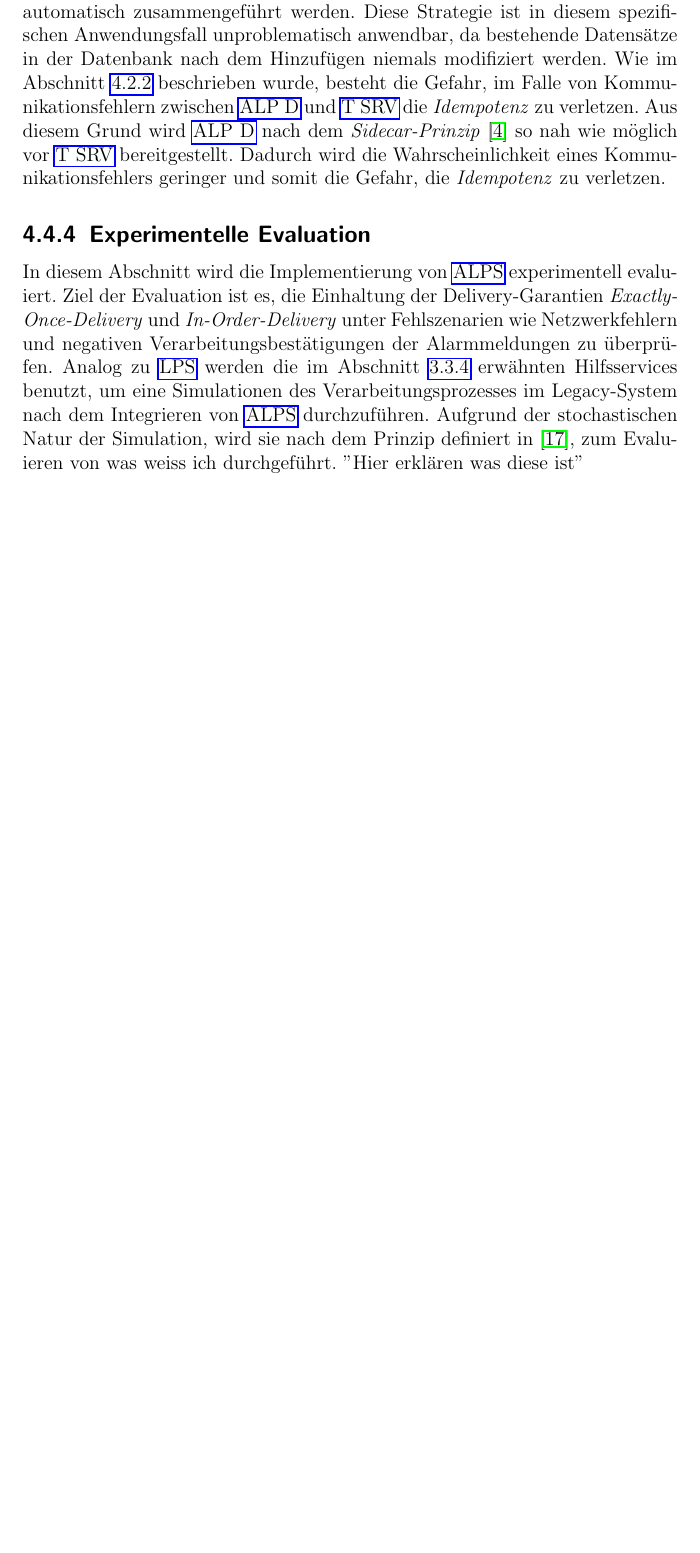
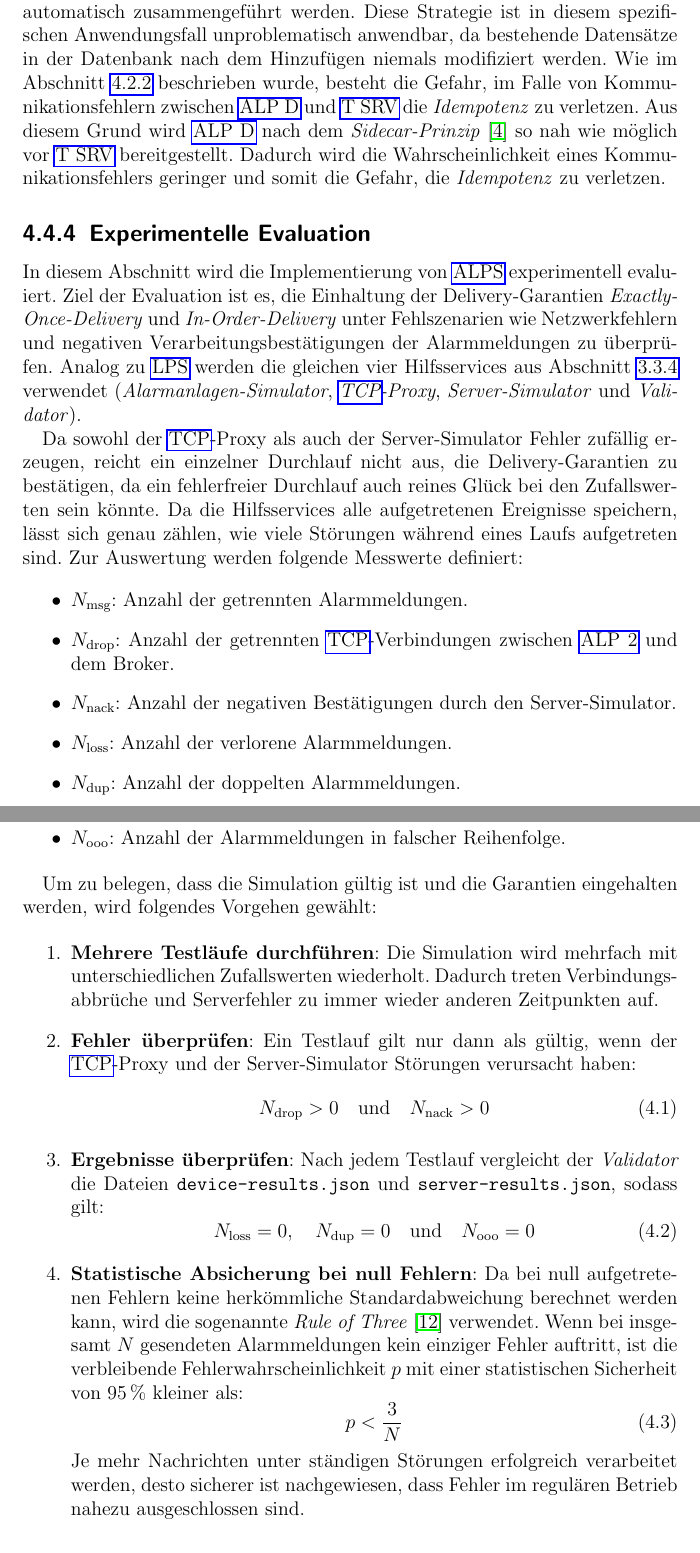
Before and after one commit to JadKHaddad/MT, a LaTeX book (main.tex, which reads tex/chapters/ALPS.tex): part of page 46 of 57 before the commit and two parts of pages 46 and 47 of 59 after it, the two joined at a grey line, cut so that both start at the same text, the shorter picture padded with empty space. Compiled offline with pdfLaTeX.

Commit message:
dev sub-sec:alps-experimentelle-evaluation
Signed-off-by: Jad K. Haddad <jadkhaddad@gmail.com>

```diff
--- a/tex/chapters/ALPS.tex
+++ b/tex/chapters/ALPS.tex
@@ -125,7 +125,37 @@ Wie im Abschnitt~\ref{sub-sec:alps-exactly-once-delivery-garantie} beschrieben,
 \subsection{Experimentelle Evaluation}
 \label{sub-sec:alps-experimentelle-evaluation}
 
-In diesem Abschnitt wird die Implementierung von \gls{alps} experimentell evaluiert. Ziel der Evaluation ist es, die Einhaltung der Delivery-Garantien \textit{Exactly-Once-Delivery} und \textit{In-Order-Delivery} unter Fehlszenarien wie Netzwerkfehlern und negativen Verarbeitungsbestätigungen der Alarmmeldungen zu über\-prü\-fen. Analog zu \gls{lps} werden die im Abschnitt~\ref{sub-sec:lps-experimente} erwähnten Hilfsservices benutzt, um eine Simulationen des Verarbeitungsprozesses im Legacy-System nach dem Integrieren von \gls{alps} durchzuführen. Aufgrund der stochastischen Natur der Simulation, wird sie nach dem Prinzip definiert in \citep{jain_rag_the_are_of_computer_systems_performance_analysis}, zum Evaluieren von was weiss ich durchgeführt. "Hier erklären was diese ist"
+In diesem Abschnitt wird die Implementierung von \gls{alps} experimentell evaluiert. Ziel der Evaluation ist es, die Einhaltung der Delivery-Garantien \textit{Exactly-Once-Delivery} und \textit{In-Order-Delivery} unter Fehlszenarien wie Netzwerkfehlern und negativen Verarbeitungsbestätigungen der Alarmmeldungen zu über\-prü\-fen. Analog zu \gls{lps} werden die gleichen vier Hilfsservices aus Abschnitt~\ref{sub-sec:lps-experimente} verwendet (\textit{Alarmanlagen-Simulator}, \textit{\gls{tcp}-Proxy}, \textit{Server-Simulator} und \textit{Validator}).
+
+Da sowohl der \gls{tcp}-Proxy als auch der Server-Simulator Fehler zufällig erzeugen, reicht ein einzelner Durchlauf nicht aus, die Delivery-Garantien zu bestätigen, da ein fehlerfreier Durchlauf auch reines Glück bei den Zufallswerten sein könnte. Da die Hilfsservices alle aufgetretenen Ereignisse speichern, lässt sich genau zählen, wie viele Störungen während eines Laufs aufgetreten sind. Zur Auswertung werden folgende Messwerte definiert:
+
+\begin{itemize}
+    \item $N_{\text{msg}}$: Anzahl der getrennten Alarmmeldungen.
+    \item $N_{\text{drop}}$: Anzahl der getrennten \gls{tcp}-Verbindungen zwischen \gls{alptwo} und dem Broker.
+    \item $N_{\text{nack}}$: Anzahl der negativen Bestätigungen durch den Server-Simulator.
+    \item $N_{\text{loss}}$: Anzahl der verlorene Alarmmeldungen.
+    \item $N_{\text{dup}}$: Anzahl der doppelten Alarmmeldungen.
+    \item $N_{\text{ooo}}$: Anzahl der Alarmmeldungen in falscher Reihenfolge.
+\end{itemize}
+
+Um zu belegen, dass die Simulation gültig ist und die Garantien eingehalten werden, wird folgendes Vorgehen gewählt:
+
+\begin{enumerate}
+    \item \textbf{Mehrere Testläufe durchführen}: Die Simulation wird mehrfach mit unterschiedlichen Zufallswerten wiederholt. Dadurch treten Verbindungsabbrüche und Serverfehler zu immer wieder anderen Zeitpunkten auf.
+    \item \textbf{Fehler überprüfen}: Ein Testlauf gilt nur dann als gültig, wenn der \gls{tcp}-Proxy und der Server-Simulator Störungen verursacht haben:
+          \begin{equation}
+              N_{\text{drop}} > 0 \quad \text{und} \quad N_{\text{nack}} > 0
+          \end{equation}
+    \item \textbf{Ergebnisse überprüfen}: Nach jedem Testlauf vergleicht der \textit{Validator} die Dateien \texttt{device-results.json} und \texttt{server-results.json}, sodass gilt:
+          \begin{equation}
+              N_{\text{loss}} = 0, \quad N_{\text{dup}} = 0 \quad \text{und} \quad N_{\text{ooo}} = 0
+          \end{equation}
+    \item \textbf{Statistische Absicherung bei null Fehlern}: Da bei null aufgetretenen Fehlern keine herkömmliche Standardabweichung berechnet werden kann, wird die sogenannte \textit{Rule of Three}~\citep{hanley1983} verwendet. Wenn bei insgesamt $N$ gesendeten Alarmmeldungen kein einziger Fehler auftritt, ist die verbleibende Fehlerwahrscheinlichkeit $p$ mit einer statistischen Sicherheit von $95\,\%$ kleiner als:
+          \begin{equation}
+              p < \frac{3}{N}
+          \end{equation}
+          Je mehr Nachrichten unter ständigen Störungen erfolgreich verarbeitet werden, desto sicherer ist nachgewiesen, dass Fehler im regulären Betrieb nahezu ausgeschlossen sind.
+\end{enumerate}
 
 \subsection{Limitationen der Experimente}
 \label{sub-sec:alps-limitationen-experimente}
```
Also changed, not shown: cites.bib (+9 -7 lines).
